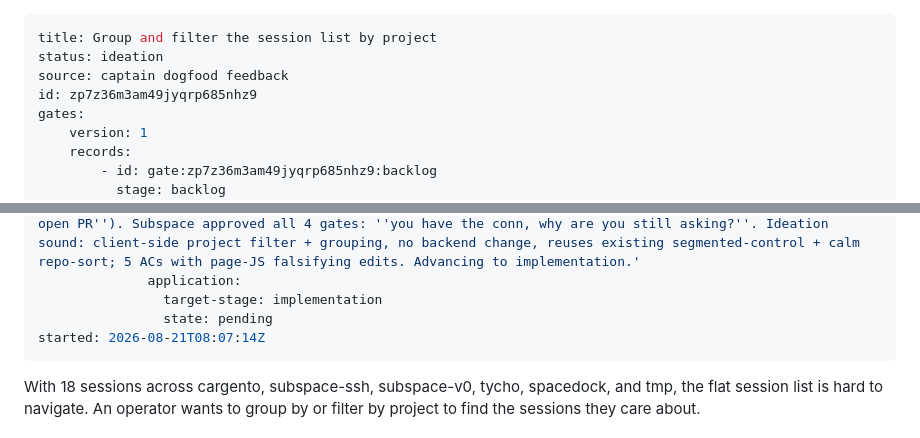
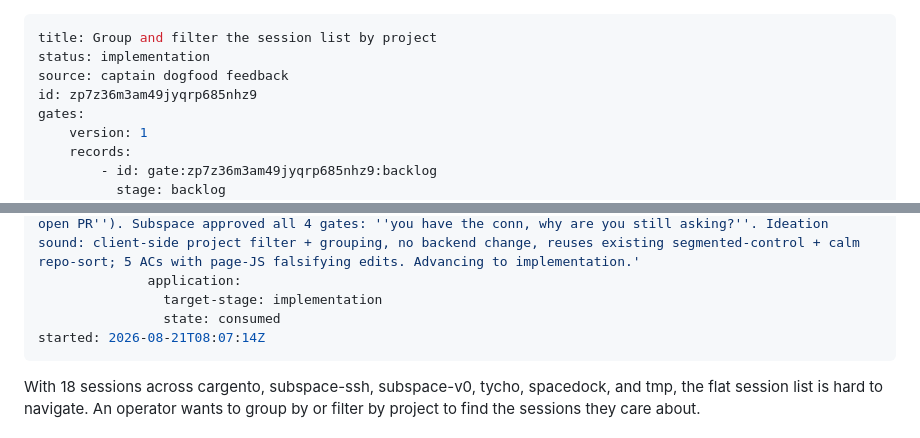
Before and after one commit to clkao/cargento, a Markdown page: group-sessions-by-project/index.md, 2 parts joined by grey strips. GitHub-like rendering.

Commit message:
gate: consume group-sessions-by-project -> implementation

```diff
--- a/group-sessions-by-project/index.md
+++ b/group-sessions-by-project/index.md
@@ -1,6 +1,6 @@
 ---
 title: Group and filter the session list by project
-status: ideation
+status: implementation
 source: captain dogfood feedback
 id: zp7z36m3am49jyqrp685nhz9
 gates:
@@ -45,7 +45,7 @@ gates:
                 reason: 'conn granted: ''you have the conn to push to the forked repo and open PR'' (re-granted post-compaction: ''you have unlimited tokens... you have the conn to push to the forked repo and open PR''). Subspace approved all 4 gates: ''you have the conn, why are you still asking?''. Ideation sound: client-side project filter + grouping, no backend change, reuses existing segmented-control + calm repo-sort; 5 ACs with page-JS falsifying edits. Advancing to implementation.'
               application:
                 target-stage: implementation
-                state: pending
+                state: consumed
 started: 2026-08-21T08:07:14Z
 ---
 
```
